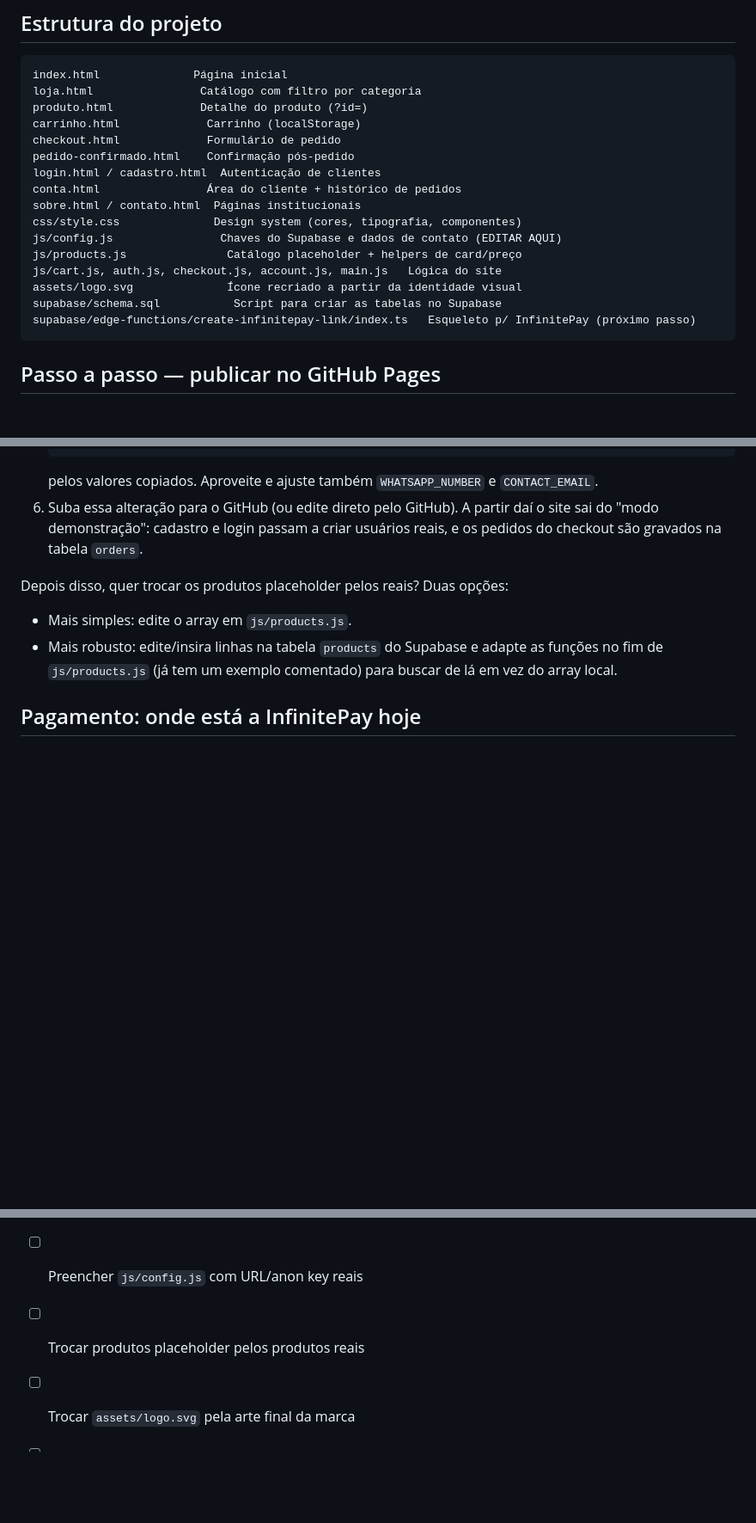
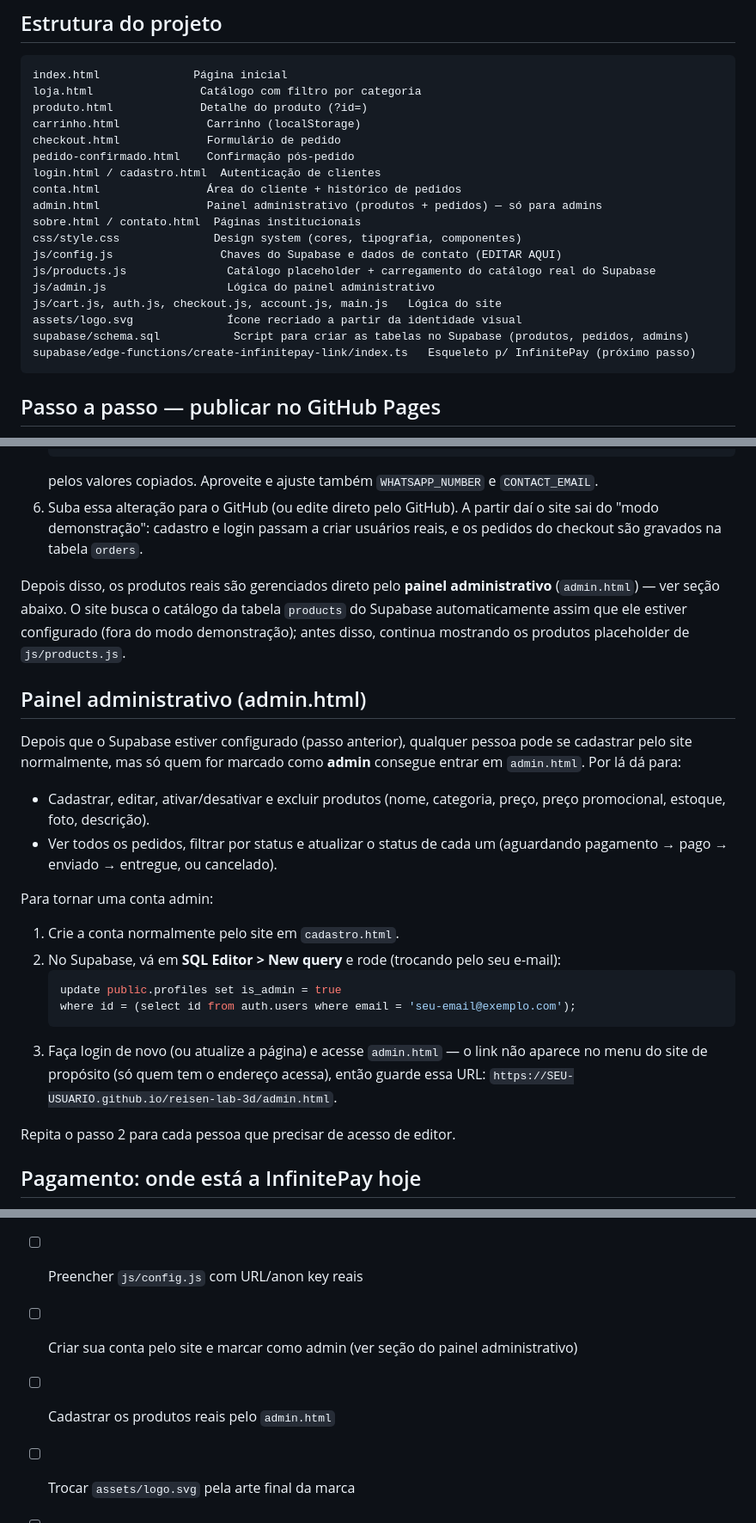
Before and after one commit to lab3dreisen/reisen-lab-3d, a Markdown page: README.md, 3 parts joined by grey strips. Shown at 86% size. Drawn GitHub-style; blank space fills up the shorter version.

````diff
--- a/README.md
+++ b/README.md
@@ -26,13 +26,15 @@ checkout.html             Formulário de pedido
 pedido-confirmado.html    Confirmação pós-pedido
 login.html / cadastro.html  Autenticação de clientes
 conta.html                Área do cliente + histórico de pedidos
+admin.html                Painel administrativo (produtos + pedidos) — só para admins
 sobre.html / contato.html  Páginas institucionais
 css/style.css              Design system (cores, tipografia, componentes)
 js/config.js                Chaves do Supabase e dados de contato (EDITAR AQUI)
-js/products.js               Catálogo placeholder + helpers de card/preço
+js/products.js               Catálogo placeholder + carregamento do catálogo real do Supabase
+js/admin.js                  Lógica do painel administrativo
 js/cart.js, auth.js, checkout.js, account.js, main.js   Lógica do site
 assets/logo.svg              Ícone recriado a partir da identidade visual
-supabase/schema.sql           Script para criar as tabelas no Supabase
+supabase/schema.sql           Script para criar as tabelas no Supabase (produtos, pedidos, admins)
 supabase/edge-functions/create-infinitepay-link/index.ts   Esqueleto p/ InfinitePay (próximo passo)
 ```
 
@@ -72,11 +74,36 @@ dá pra revisar o site inteiro antes de ligar o backend.
    daí o site sai do "modo demonstração": cadastro e login passam a criar
    usuários reais, e os pedidos do checkout são gravados na tabela `orders`.
 
-Depois disso, quer trocar os produtos placeholder pelos reais? Duas opções:
-- Mais simples: edite o array em `js/products.js`.
-- Mais robusto: edite/insira linhas na tabela `products` do Supabase e adapte
-  as funções no fim de `js/products.js` (já tem um exemplo comentado) para
-  buscar de lá em vez do array local.
+Depois disso, os produtos reais são gerenciados direto pelo **painel
+administrativo** (`admin.html`) — ver seção abaixo. O site busca o catálogo
+da tabela `products` do Supabase automaticamente assim que ele estiver
+configurado (fora do modo demonstração); antes disso, continua mostrando os
+produtos placeholder de `js/products.js`.
+
+## Painel administrativo (admin.html)
+
+Depois que o Supabase estiver configurado (passo anterior), qualquer pessoa
+pode se cadastrar pelo site normalmente, mas só quem for marcado como
+**admin** consegue entrar em `admin.html`. Por lá dá para:
+
+- Cadastrar, editar, ativar/desativar e excluir produtos (nome, categoria,
+  preço, preço promocional, estoque, foto, descrição).
+- Ver todos os pedidos, filtrar por status e atualizar o status de cada um
+  (aguardando pagamento → pago → enviado → entregue, ou cancelado).
+
+Para tornar uma conta admin:
+
+1. Crie a conta normalmente pelo site em `cadastro.html`.
+2. No Supabase, vá em **SQL Editor > New query** e rode (trocando pelo seu e-mail):
+   ```sql
+   update public.profiles set is_admin = true
+   where id = (select id from auth.users where email = 'seu-email@exemplo.com');
+   ```
+3. Faça login de novo (ou atualize a página) e acesse `admin.html` — o link
+   não aparece no menu do site de propósito (só quem tem o endereço acessa),
+   então guarde essa URL: `https://SEU-USUARIO.github.io/reisen-lab-3d/admin.html`.
+
+Repita o passo 2 para cada pessoa que precisar de acesso de editor.
 
 ## Pagamento: onde está a InfinitePay hoje
 
@@ -125,7 +152,8 @@ novo com o mesmo nome — não precisa mexer no HTML/CSS.
 
 - [ ] Rodar `supabase/schema.sql` no projeto Supabase
 - [ ] Preencher `js/config.js` com URL/anon key reais
-- [ ] Trocar produtos placeholder pelos produtos reais
+- [ ] Criar sua conta pelo site e marcar como admin (ver seção do painel administrativo)
+- [ ] Cadastrar os produtos reais pelo `admin.html`
 - [ ] Trocar `assets/logo.svg` pela arte final da marca
 - [ ] Testar cadastro, login, carrinho e checkout com o Supabase já configurado
 - [ ] Publicar no GitHub Pages e testar o link público
````
